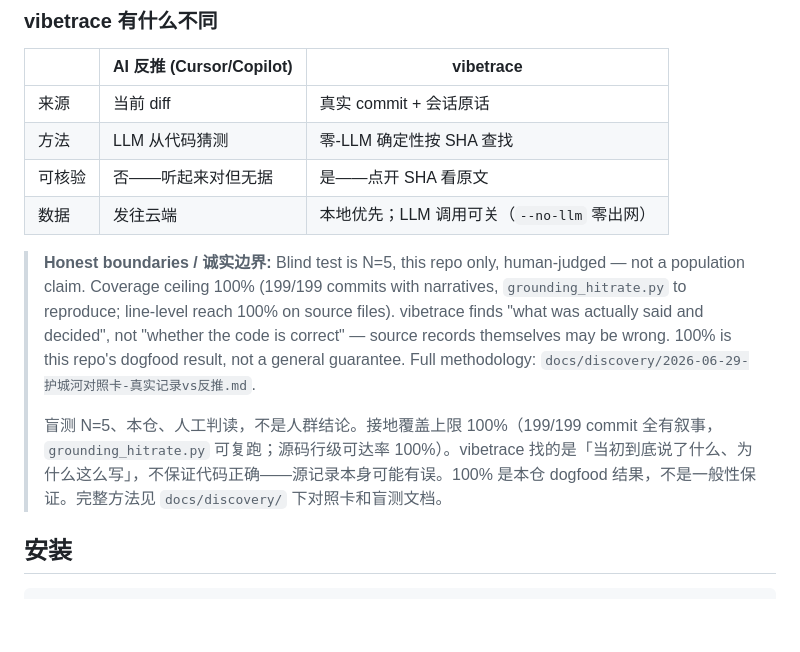
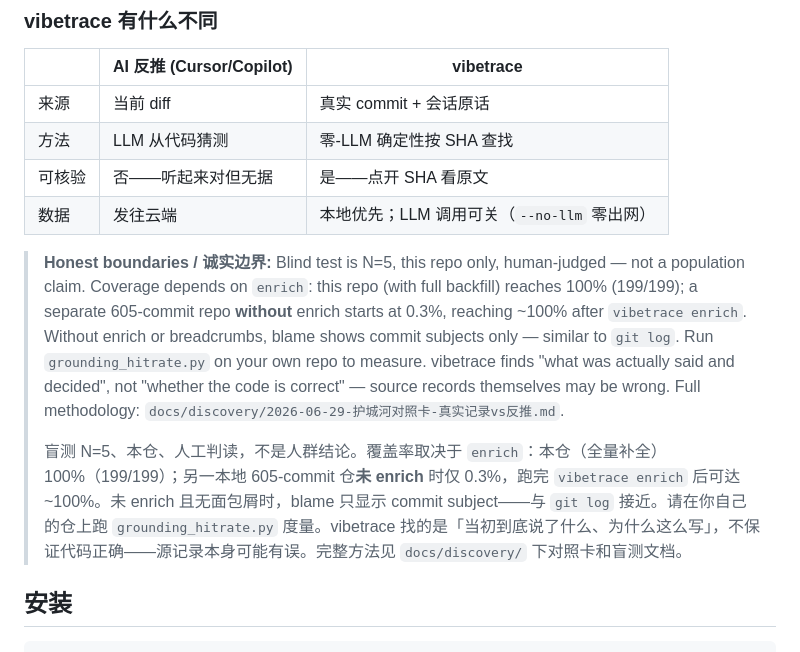
Before and after one commit to HUKAIR/CodeTalk, a Markdown page: README.md, the part around the change. Rendered like a GitHub page; blank space fills up the shorter version.

Commit message:
docs(readme): add external repo coverage data to honest boundaries
Dogfood on a separate 605-commit repo (zero breadcrumbs):
- Cold start (no enrich): 0.3% coverage — blame = git log
- After enrich: ~100% recoverable
- This repo (full backfill): 100% (199/199)

Makes explicit that coverage depends on `enrich` step and is not
automatic. Removes the implication that 100% is typical.

Co-Authored-By: Claude Opus 4.6 <noreply@anthropic.com>
Claude-Session: https://claude.ai/code/session_0137pAhw1bg94mnDG7VEqw5N

```diff
--- a/README.md
+++ b/README.md
@@ -38,9 +38,9 @@ vibetrace grounds "why" in real commit history — verbatim citations you can cl
 | 可核验 | 否——听起来对但无据 | 是——点开 SHA 看原文 |
 | 数据 | 发往云端 | 本地优先；LLM 调用可关（`--no-llm` 零出网） |
 
-> **Honest boundaries / 诚实边界:** Blind test is N=5, this repo only, human-judged — not a population claim. Coverage ceiling 100% (199/199 commits with narratives, `grounding_hitrate.py` to reproduce; line-level reach 100% on source files). vibetrace finds "what was actually said and decided", not "whether the code is correct" — source records themselves may be wrong. 100% is this repo's dogfood result, not a general guarantee. Full methodology: `docs/discovery/2026-06-29-护城河对照卡-真实记录vs反推.md`.
+> **Honest boundaries / 诚实边界:** Blind test is N=5, this repo only, human-judged — not a population claim. Coverage depends on `enrich`: this repo (with full backfill) reaches 100% (199/199); a separate 605-commit repo **without** enrich starts at 0.3%, reaching ~100% after `vibetrace enrich`. Without enrich or breadcrumbs, blame shows commit subjects only — similar to `git log`. Run `grounding_hitrate.py` on your own repo to measure. vibetrace finds "what was actually said and decided", not "whether the code is correct" — source records themselves may be wrong. Full methodology: `docs/discovery/2026-06-29-护城河对照卡-真实记录vs反推.md`.
 >
-> 盲测 N=5、本仓、人工判读，不是人群结论。接地覆盖上限 100%（199/199 commit 全有叙事，`grounding_hitrate.py` 可复跑；源码行级可达率 100%）。vibetrace 找的是「当初到底说了什么、为什么这么写」，不保证代码正确——源记录本身可能有误。100% 是本仓 dogfood 结果，不是一般性保证。完整方法见 `docs/discovery/` 下对照卡和盲测文档。
+> 盲测 N=5、本仓、人工判读，不是人群结论。覆盖率取决于 `enrich`：本仓（全量补全）100%（199/199）；另一本地 605-commit 仓**未 enrich** 时仅 0.3%，跑完 `vibetrace enrich` 后可达 ~100%。未 enrich 且无面包屑时，blame 只显示 commit subject——与 `git log` 接近。请在你自己的仓上跑 `grounding_hitrate.py` 度量。vibetrace 找的是「当初到底说了什么、为什么这么写」，不保证代码正确——源记录本身可能有误。完整方法见 `docs/discovery/` 下对照卡和盲测文档。
 
 ## 安装
 
```
